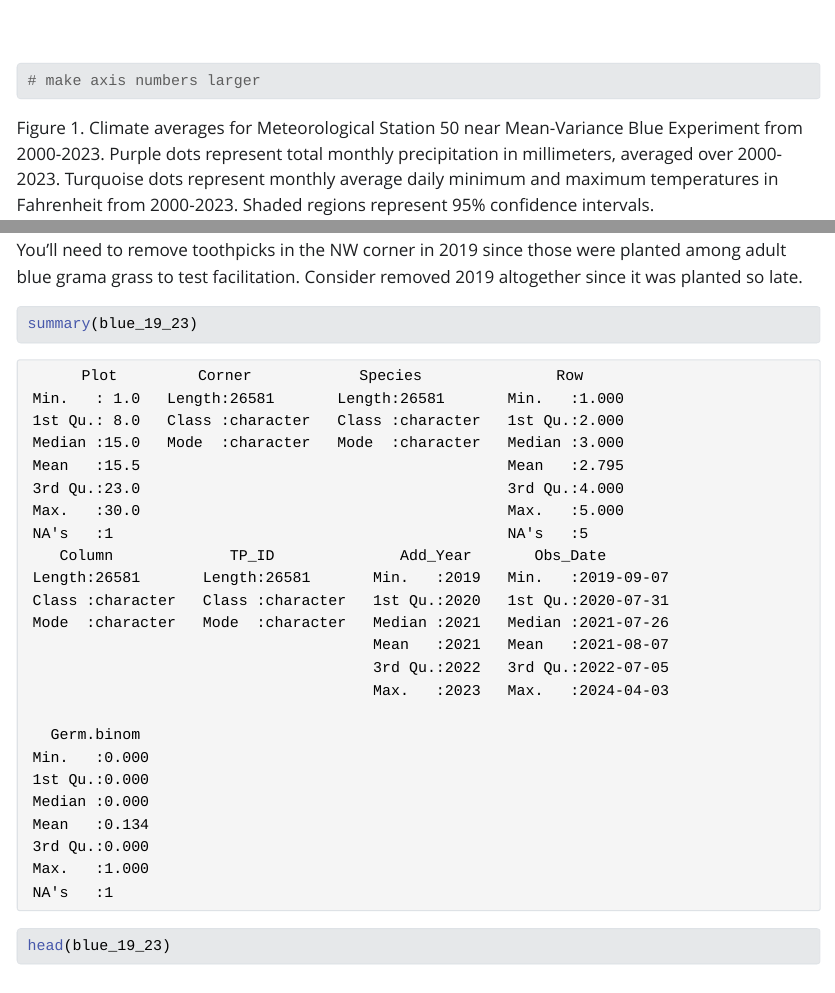
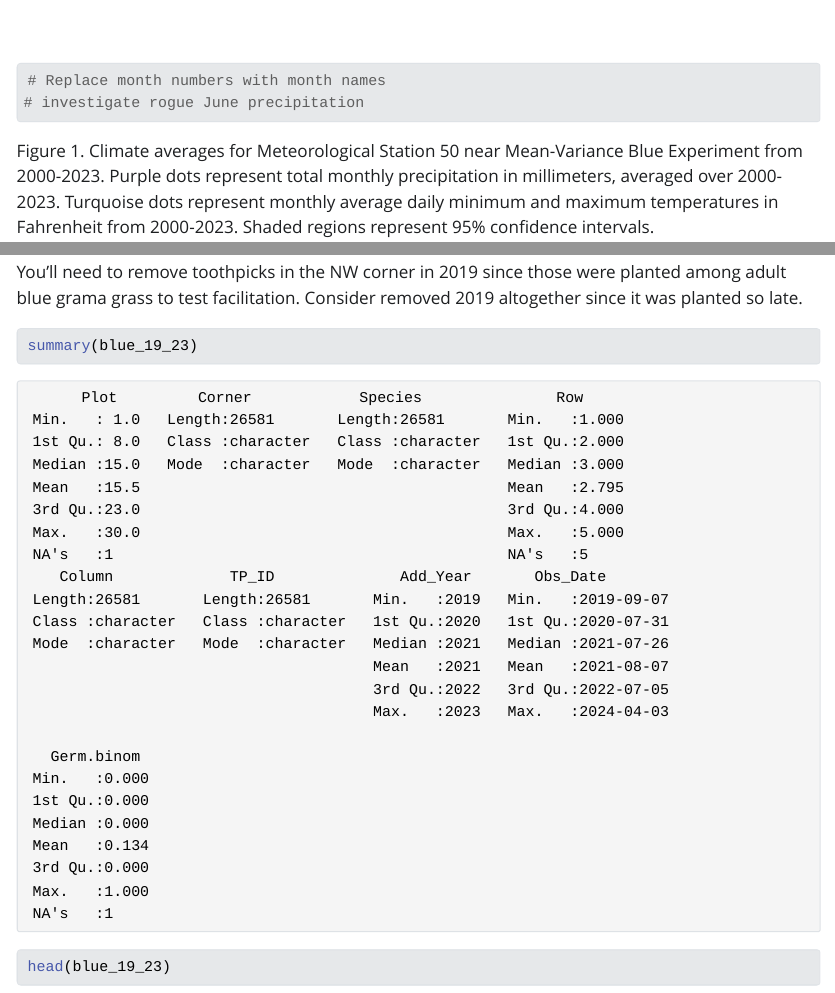
Before and after one commit to bwainwri/MVE-seeds, a Quarto document (scripts/MVE Blue Seeds.qmd): the page in a window 1100 px wide, from 12520 px down, and a second part further down, joined at a grey line. The pictures show the output file scripts/MVE Blue Seeds.html that the author committed with the source, opened offline; Quarto's library style sheets are replaced by a plain one without menus; long lines of code are wrapped.

Commit message:
Small comments from Jen

````diff
--- a/scripts/MVE Blue Seeds.qmd
+++ b/scripts/MVE Blue Seeds.qmd
@@ -754,7 +754,8 @@ ggplot(clim_sum_3, aes(x = Month)) +
     name = "Average Monthly Total Precipitation (mm)", # Features of the first axis
     sec.axis = sec_axis( trans=~.*coeff, name="Average Daily Temperature High and Low (F)")) # Add 2nd axis & specify features
 
-# make axis numbers larger
+# Replace month numbers with month names
+# investigate rogue June precipitation
 
 ```
 
````
Also changed, not shown: scripts/MVE Blue Seeds.html.
